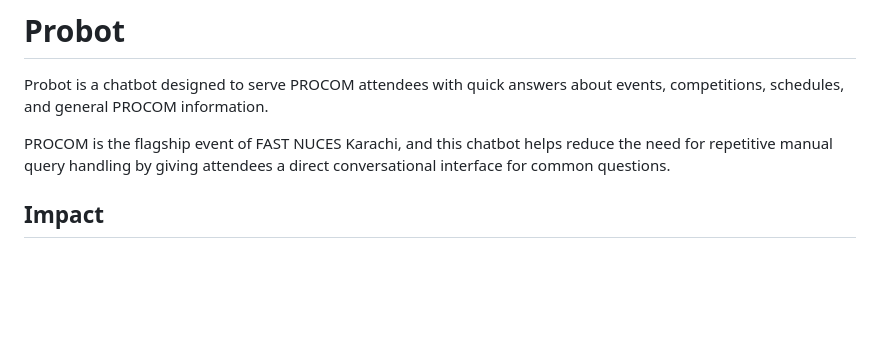
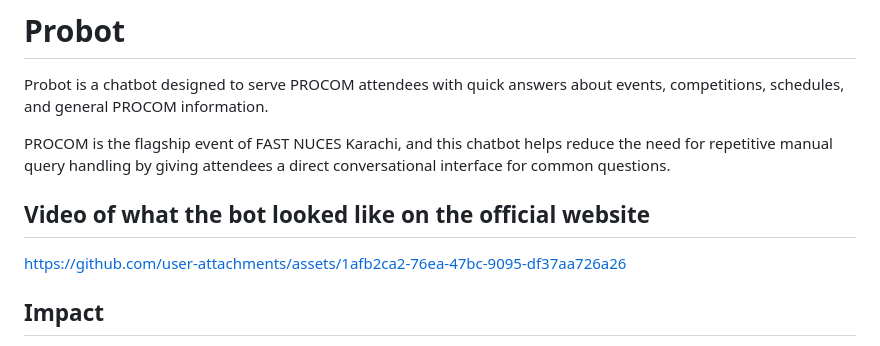
Before and after one commit to ashboy27/procom-chatbot, a Markdown page: README.md, the part around the change. GitHub-like rendering; blank space fills up the shorter version.

Commit message:
Add video link of the bot from official website
Added a section with a video link showcasing the bot.

```diff
--- a/README.md
+++ b/README.md
@@ -5,6 +5,9 @@
 Probot is a chatbot designed to serve PROCOM attendees with quick answers about events, competitions, schedules, and general PROCOM information.
 
 PROCOM is the flagship event of FAST NUCES Karachi, and this chatbot helps reduce the need for repetitive manual query handling by giving attendees a direct conversational interface for common questions.
+
+## Video of what the bot looked like on the official website
+https://github.com/user-attachments/assets/1afb2ca2-76ea-47bc-9095-df37aa726a26
 
 ## Impact
 
```
